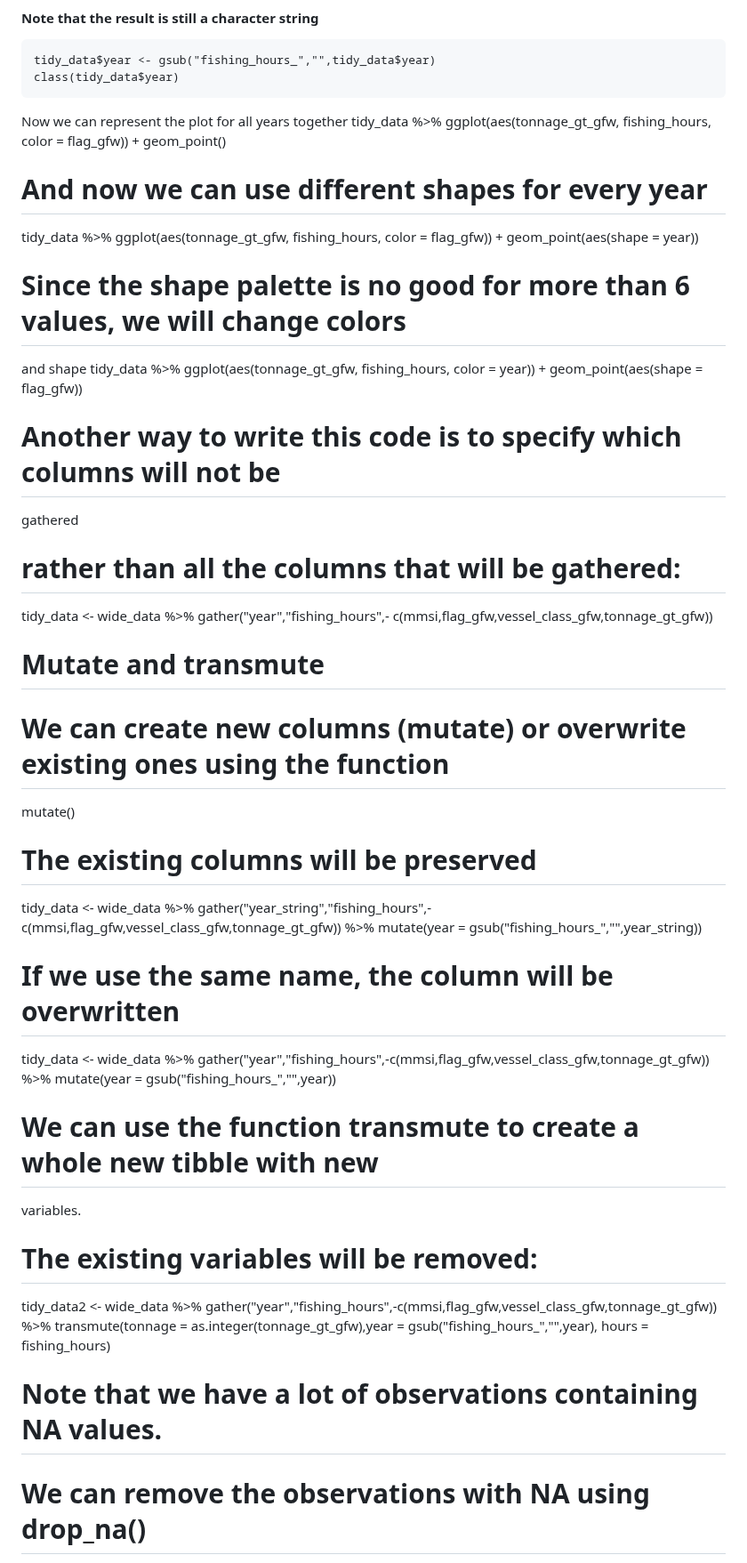
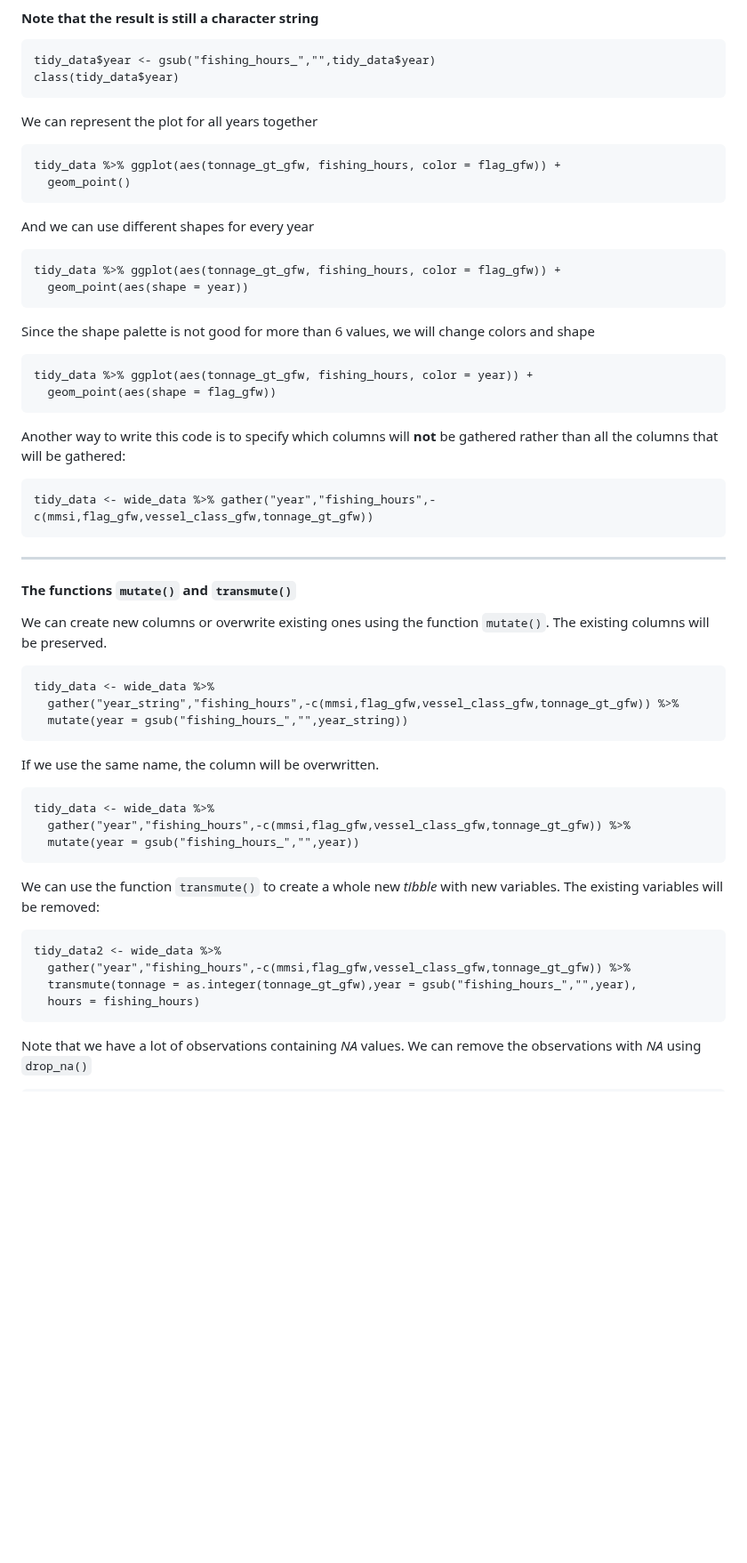
Before and after one commit to bioinfo-arctic/FSK2053, a Markdown page: Spring_2023/scripts/Session_2.1_first_steps_with_the_tidyverse.md, the part around one of its changes. Shown at 89% size. Drawn GitHub-style; blank space fills up the shorter version.

````diff
--- a/Spring_2023/scripts/Session_2.1_first_steps_with_the_tidyverse.md
+++ b/Spring_2023/scripts/Session_2.1_first_steps_with_the_tidyverse.md
@@ -222,43 +223,49 @@ We can use the function `gsub()` which will replace (substitute) a string for an
 tidy_data$year <- gsub("fishing_hours_","",tidy_data$year)
 class(tidy_data$year)
 ```
-Now we can represent the plot for all years together
+We can represent the plot for all years together
+```
 tidy_data %>% ggplot(aes(tonnage_gt_gfw, fishing_hours, color = flag_gfw)) +
   geom_point()
-# And now we can use different shapes for every year
+```
+And we can use different shapes for every year
+```
 tidy_data %>% ggplot(aes(tonnage_gt_gfw, fishing_hours, color = flag_gfw)) +
   geom_point(aes(shape = year))
-# Since the shape palette is no good for more than 6 values, we will change colors
-and shape
+```
+Since the shape palette is not good for more than 6 values, we will change colors and shape
+```
 tidy_data %>% ggplot(aes(tonnage_gt_gfw, fishing_hours, color = year)) +
   geom_point(aes(shape = flag_gfw))
-# Another way to write this code is to specify which columns will **not** be
-gathered
-# rather than all the columns that will be gathered:
-tidy_data <- wide_data %>% gather("year","fishing_hours",-
-c(mmsi,flag_gfw,vessel_class_gfw,tonnage_gt_gfw))
-# Mutate and transmute
-# We can create new columns (mutate) or overwrite existing ones using the function
-mutate()
-# The existing columns will be preserved
+```
+Another way to write this code is to specify which columns will **not** be gathered rather than all the columns that will be gathered:
+```
+tidy_data <- wide_data %>% gather("year","fishing_hours",-c(mmsi,flag_gfw,vessel_class_gfw,tonnage_gt_gfw))
+```
+---
+#### The functions `mutate()`  and `transmute()`
+We can create new columns or overwrite existing ones using the function `mutate()`.
+The existing columns will be preserved.
+```
 tidy_data <- wide_data %>%
-  gather("year_string","fishing_hours",-
-c(mmsi,flag_gfw,vessel_class_gfw,tonnage_gt_gfw)) %>%
+  gather("year_string","fishing_hours",-c(mmsi,flag_gfw,vessel_class_gfw,tonnage_gt_gfw)) %>%
   mutate(year = gsub("fishing_hours_","",year_string))
-# If we use the same name, the column will be overwritten
+```
+If we use the same name, the column will be overwritten.
+```
 tidy_data <- wide_data %>%
-  gather("year","fishing_hours",-c(mmsi,flag_gfw,vessel_class_gfw,tonnage_gt_gfw))
-%>%
+  gather("year","fishing_hours",-c(mmsi,flag_gfw,vessel_class_gfw,tonnage_gt_gfw)) %>%
   mutate(year = gsub("fishing_hours_","",year))
-# We can use the function transmute to create a whole new tibble with new
-variables.
-# The existing variables will be removed:
+```
+We can use the function `transmute()` to create a whole new _tibble_ with new variables.
+The existing variables will be removed:
+```
 tidy_data2 <- wide_data %>%
-  gather("year","fishing_hours",-c(mmsi,flag_gfw,vessel_class_gfw,tonnage_gt_gfw))
-%>%
-  transmute(tonnage = as.integer(tonnage_gt_gfw),year =
-gsub("fishing_hours_","",year),
-            hours = fishing_hours)
-# Note that we have a lot of observations containing NA values.
-# We can remove the observations with NA using drop_na()
+  gather("year","fishing_hours",-c(mmsi,flag_gfw,vessel_class_gfw,tonnage_gt_gfw)) %>%
+  transmute(tonnage = as.integer(tonnage_gt_gfw),year = gsub("fishing_hours_","",year),
+  hours = fishing_hours)
+```
+Note that we have a lot of observations containing _NA_ values.
+We can remove the observations with _NA_ using `drop_na()`
+```
 tidy_data <- wide_data %>%
````
Also changed, not shown: other parts of Spring_2023/scripts/Session_2.1_first_steps_with_the_tidyverse.md (+59 -42 lines).
